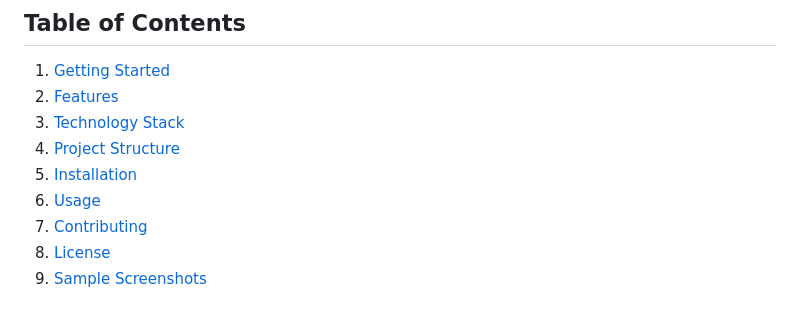
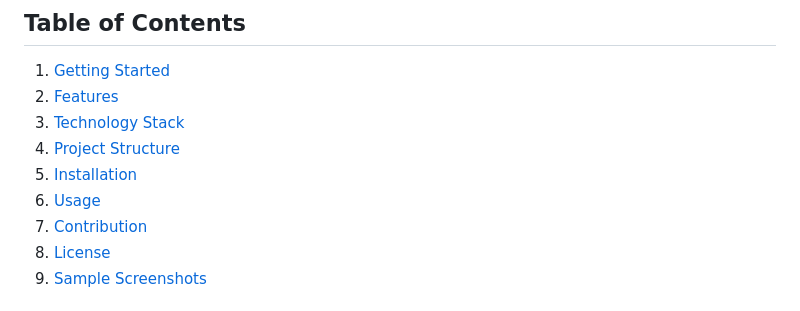
Before and after one commit to KPrince-coder/Skillsync, a Markdown page: README.md, the part around the change. GitHub-like rendering.

Commit message:
Edits table of content of Readme

```diff
--- a/README.md
+++ b/README.md
@@ -43,7 +43,7 @@ Skillsync is a user-friendly platform designed to connect skilled individuals wi
 4. [Project Structure](#project-structure)
 5. [Installation](#installation)
 6. [Usage](#usage)
-7. [Contributing](#contribution)
+7. [Contribution](#contribution)
 8. [License](#license)
 9. [Sample Screenshots](#sample-screenshots)
 
```
